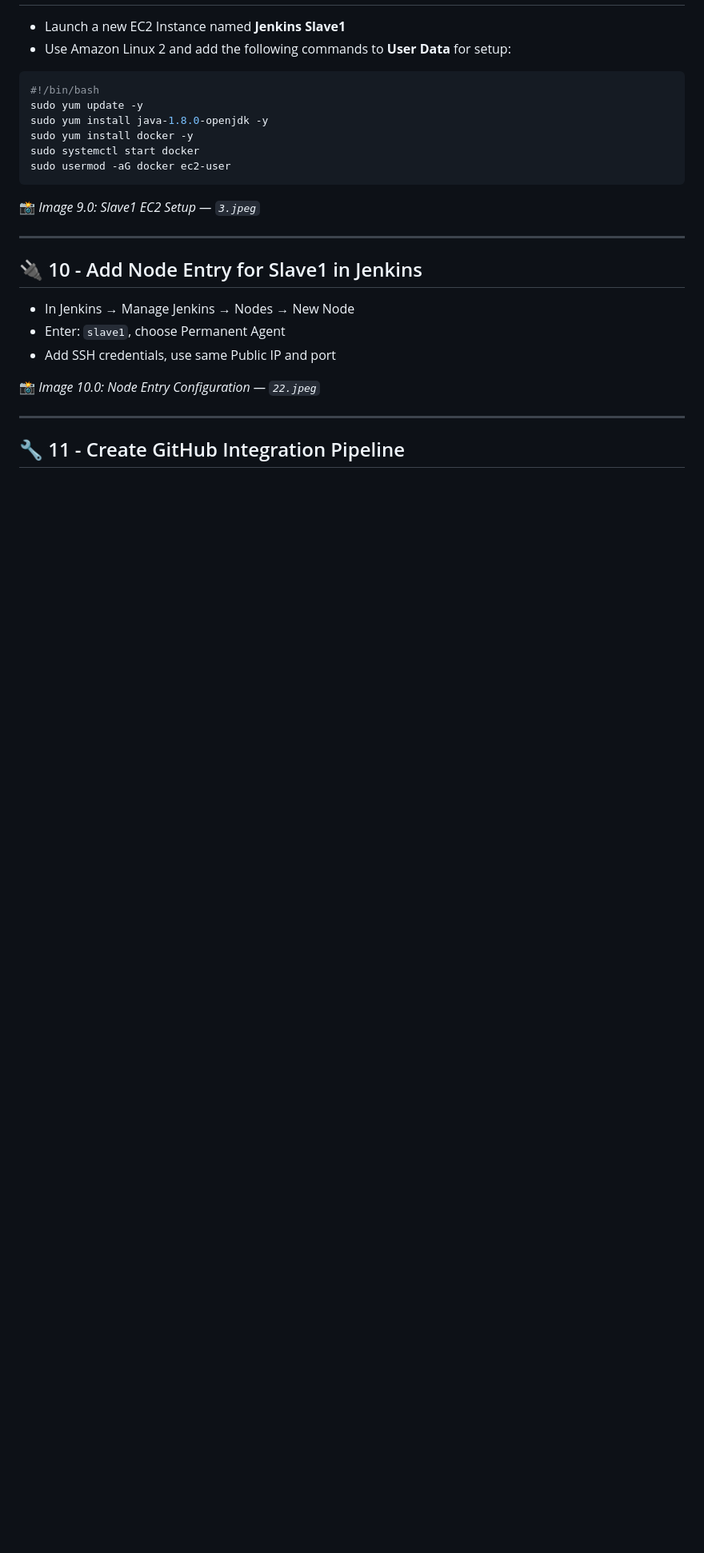
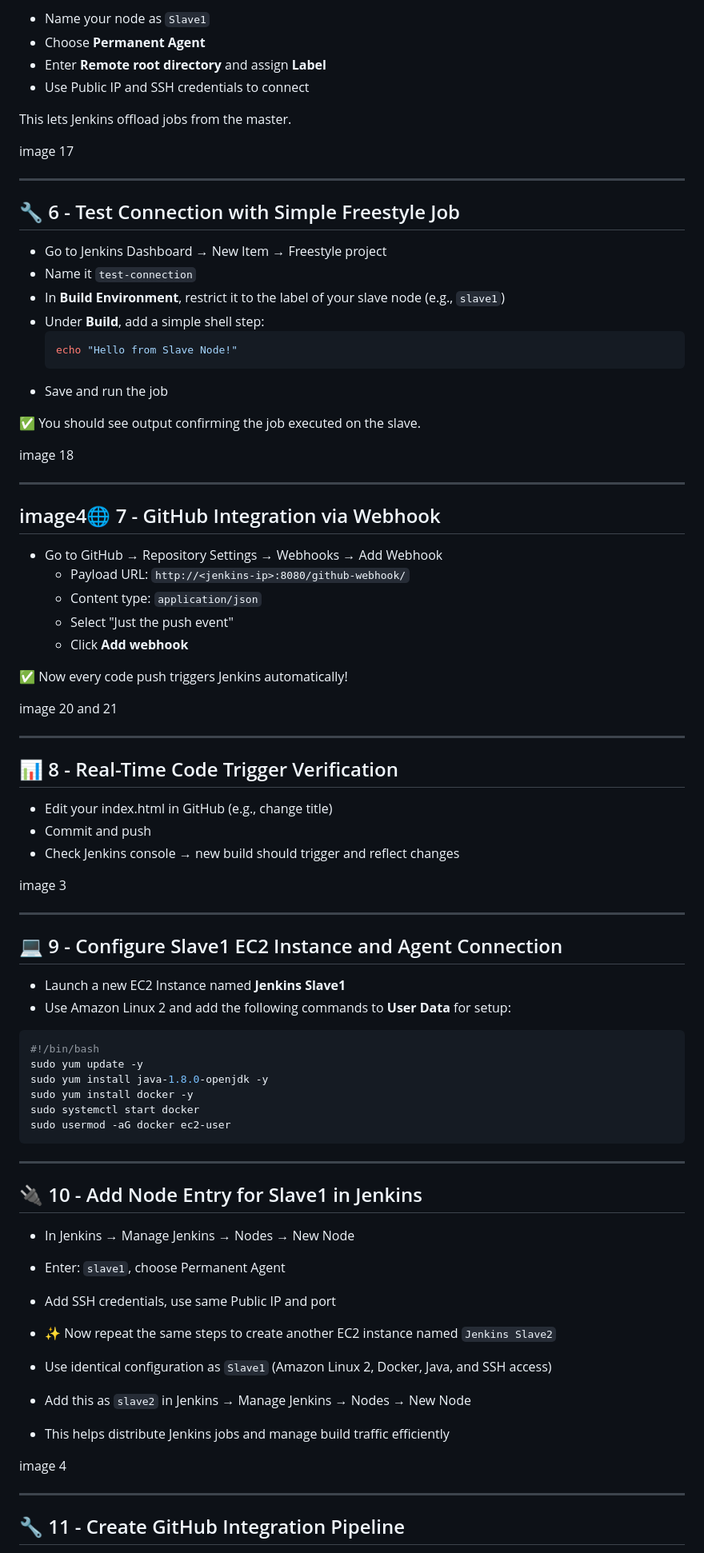
Before and after one commit to Gagandeep70762/staticdeploy-ci-cd-jenkins, a Markdown page: README.md, the part around one of its changes. Shown at 80% size. Rendered like a GitHub page; blank space fills up the shorter version.

````diff
--- a/README.md
+++ b/README.md
@@ -2,3 +76,56 @@
+- Name your node as `Slave1`
+- Choose **Permanent Agent**
+- Enter **Remote root directory** and assign **Label**
+- Use Public IP and SSH credentials to connect
+
+This lets Jenkins offload jobs from the master.
+
+image 17
+
+---
+
+## 🔧 6 - Test Connection with Simple Freestyle Job
+
+- Go to Jenkins Dashboard → New Item → Freestyle project
+- Name it `test-connection`
+- In **Build Environment**, restrict it to the label of your slave node (e.g., `slave1`)
+- Under **Build**, add a simple shell step:
+  ```bash
+  echo "Hello from Slave Node!"
+  ```
+- Save and run the job
+
+✅ You should see output confirming the job executed on the slave.
+
+image 18
+
+---
+
+## image4🌐 7 - GitHub Integration via Webhook
+
+- Go to GitHub → Repository Settings → Webhooks → Add Webhook
+  - Payload URL: `http://<jenkins-ip>:8080/github-webhook/`
+  - Content type: `application/json`
+  - Select "Just the push event"
+  - Click **Add webhook**
+
+✅ Now every code push triggers Jenkins automatically!
+
+image 20 and 21
+
+---
+
+## 📊 8 - Real-Time Code Trigger Verification
+
+- Edit your index.html in GitHub (e.g., change title)
+- Commit and push
+- Check Jenkins console → new build should trigger and reflect changes
+
+image 3
+
+---
+
+## 💻 9 - Configure Slave1 EC2 Instance and Agent Connection
 
 - Launch a new EC2 Instance named **Jenkins Slave1**
 - Use Amazon Linux 2 and add the following commands to **User Data** for setup:
@@ -12,8 +139,6 @@ sudo systemctl start docker
 sudo usermod -aG docker ec2-user
 ```
 
-📸 *Image 9.0: Slave1 EC2 Setup — `3.jpeg`*
-
 ---
 
 ## 🔌 10 - Add Node Entry for Slave1 in Jenkins
@@ -22,7 +147,12 @@ sudo usermod -aG docker ec2-user
 - Enter: `slave1`, choose Permanent Agent
 - Add SSH credentials, use same Public IP and port
 
-📸 *Image 10.0: Node Entry Configuration — `22.jpeg`*
+- ✨ Now repeat the same steps to create another EC2 instance named `Jenkins Slave2`
+- Use identical configuration as `Slave1` (Amazon Linux 2, Docker, Java, and SSH access)
+- Add this as `slave2` in Jenkins → Manage Jenkins → Nodes → New Node
+- This helps distribute Jenkins jobs and manage build traffic efficiently
+
+image 4
 
 ---
 
````
Also changed, not shown: other parts of README.md (+84 -38 lines).
